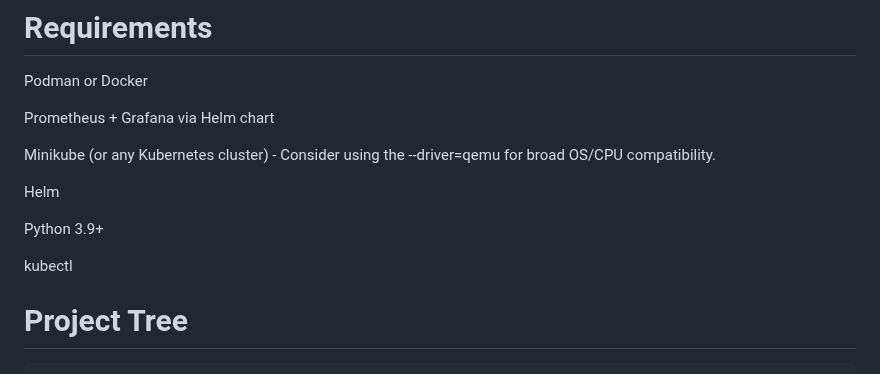
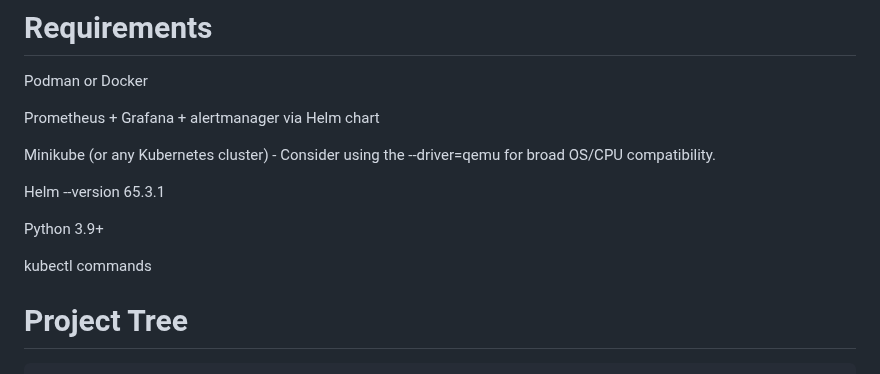
Before and after one commit to Luismd2025/MonitoringCPU-RAM-NET, a Markdown page: README.md, the part around the change. Rendered like a GitHub page.

Commit message:
Revise requirements in README.md
Updated requirements in README to include alertmanager and specify Helm version.

```diff
--- a/README.md
+++ b/README.md
@@ -21,15 +21,15 @@ Kubernetes: orchestrates deployment via deployment.yaml, service.yaml, etc.
 # Requirements
 Podman or Docker
 
-Prometheus + Grafana via Helm chart
+Prometheus + Grafana + alertmanager via Helm chart
 
 Minikube (or any Kubernetes cluster) - Consider using the --driver=qemu for broad OS/CPU compatibility.
 
-Helm
+Helm --version 65.3.1
 
 Python 3.9+
 
-kubectl
+kubectl commands
 
 
 # Project Tree
```
